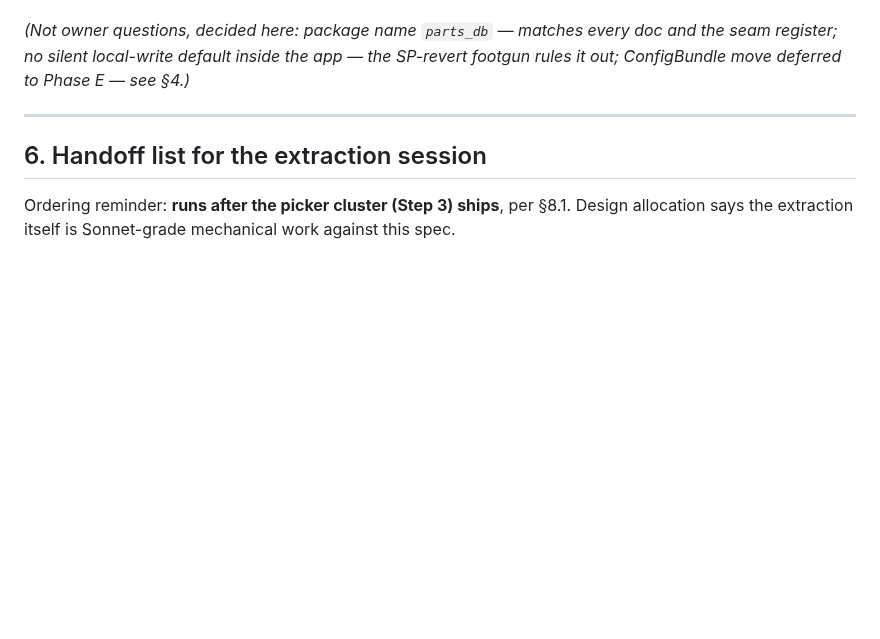
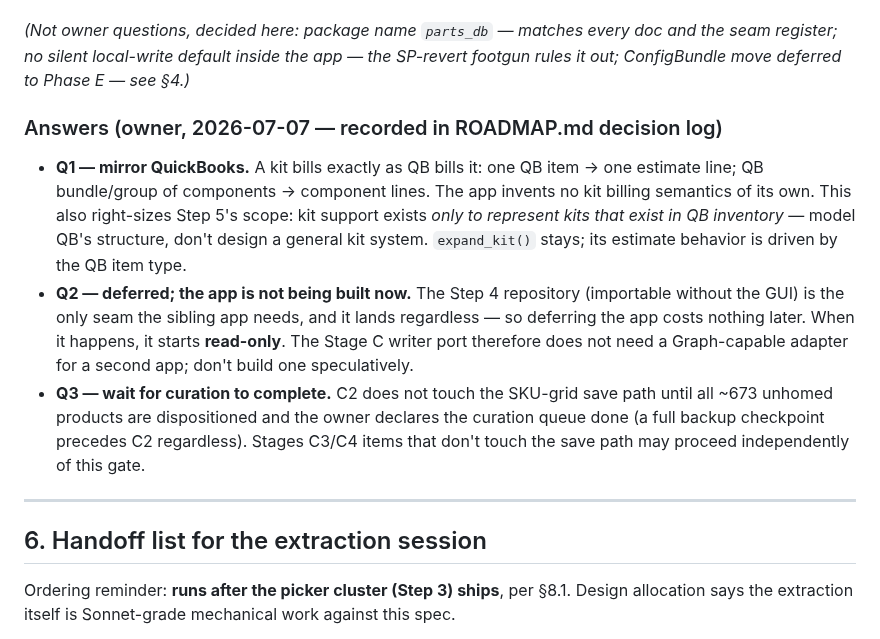
Before and after one commit to dtmseth/DTM_Vehicle_Builder, a Markdown page: docs/audit/PARTS_DB_REPOSITORY_SPEC.md, the part around the change. GitHub-like rendering; blank space fills up the shorter version.

Commit message:
Record owner answers to the three parts-DB repository questions
Kit billing mirrors QuickBooks (no app-invented kit semantics); sibling
parts-manager app deferred, read-only when built; SKU-grid save path
frozen until the ~673-product curation queue completes. Spec §5 and
ROADMAP decision log updated.

Co-Authored-By: Claude Fable 5 <noreply@anthropic.com>

```diff
--- a/docs/audit/PARTS_DB_REPOSITORY_SPEC.md
+++ b/docs/audit/PARTS_DB_REPOSITORY_SPEC.md
@@ -370,6 +370,23 @@ planner-signature change, not a mechanical move) · `planning.planner -> config_
 seam register; no silent local-write default inside the app — the SP-revert footgun rules it
 out; ConfigBundle move deferred to Phase E — see §4.)*
 
+### Answers (owner, 2026-07-07 — recorded in ROADMAP.md decision log)
+
+- **Q1 — mirror QuickBooks.** A kit bills exactly as QB bills it: one QB item → one estimate
+  line; QB bundle/group of components → component lines. The app invents no kit billing
+  semantics of its own. This also right-sizes Step 5's scope: kit support exists *only to
+  represent kits that exist in QB inventory* — model QB's structure, don't design a general
+  kit system. `expand_kit()` stays; its estimate behavior is driven by the QB item type.
+- **Q2 — deferred; the app is not being built now.** The Step 4 repository (importable
+  without the GUI) is the only seam the sibling app needs, and it lands regardless — so
+  deferring the app costs nothing later. When it happens, it starts **read-only**. The Stage
+  C writer port therefore does not need a Graph-capable adapter for a second app; don't
+  build one speculatively.
+- **Q3 — wait for curation to complete.** C2 does not touch the SKU-grid save path until all
+  ~673 unhomed products are dispositioned and the owner declares the curation queue done (a
+  full backup checkpoint precedes C2 regardless). Stages C3/C4 items that don't touch the
+  save path may proceed independently of this gate.
+
 ---
 
 ## 6. Handoff list for the extraction session
```
Also changed, not shown: docs/ROADMAP.md (+3 -0 lines).
